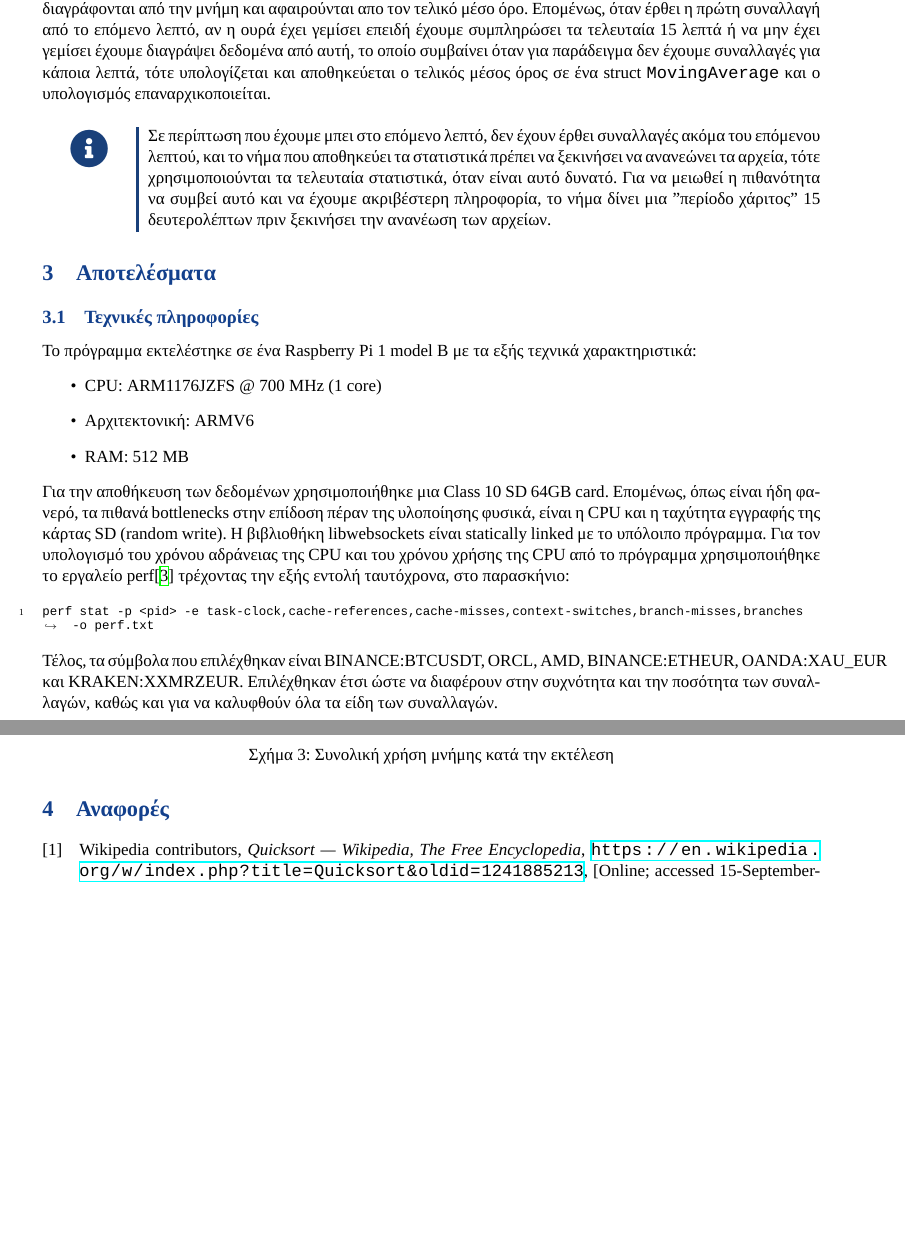
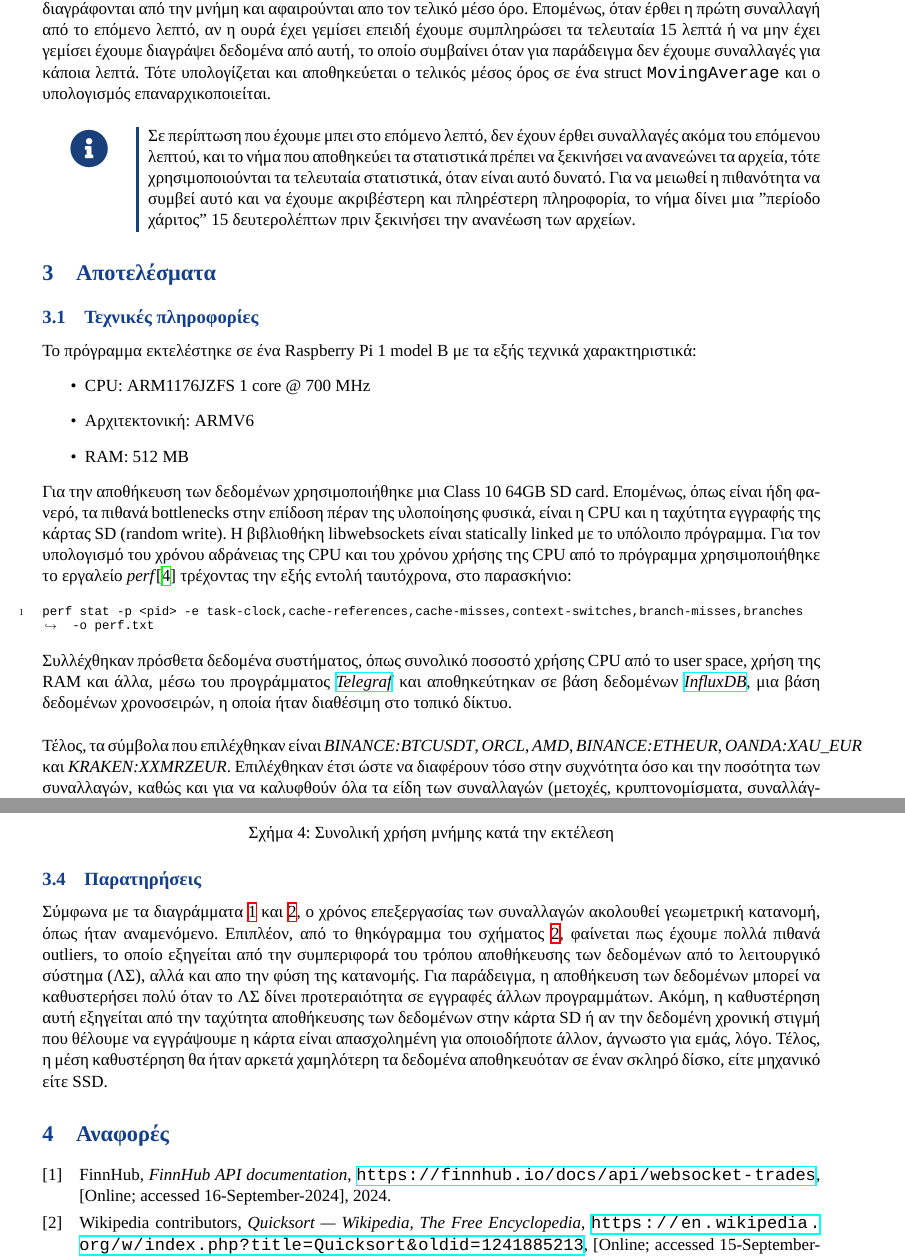
Before and after one commit to thetonk/tradestats, a LaTeX document (report/report.tex): two parts of pages 3 and 5 of 5, joined at a grey line, cut so that both start at the same text, the shorter picture padded with empty space. The pictures show the PDF file report/report.pdf that the author committed with the source.

Commit message:
update report

```diff
--- a/report/report.tex
+++ b/report/report.tex
@@ -90,38 +90,42 @@ typedef struct {
  } MovingAverage;
 \end{minted}
 \subsubsection{Υπολογισμός candlestick}
-\label{sec:orge2c3ffa}
+\label{sec:orga44b0d1}
 Όταν υπάρχουν συναλλαγές στο διάνυσμά του, τότε υπολογίζεται σε πραγματικό χρόνο η μέγιστη και ελάχιστη τιμή του συμβόλου του τελευταίου λεπτού. Όταν περάσει το λεπτό και έρχεται η πρώτη συναλαγή από το επόμενο λεπτό, τότε το τελικό αποτέλεσμα αποθηκεύεται σε ένα struct \texttt{Candle} και ο υπολογισμός επαναρχικοποιείται.
 \pagebreak
 \subsubsection{Υπολογισμός κινούμενου μέσου όρου}
-\label{sec:orgbfb1496}
-Όταν υπάρχουν συναλλαγές στο διάνυσμά του, τότε υπολογίζεται σε πραγματικό χρόνο ο μέσος όρος του τελευταίου λεπτού και προστίθεται στην ουρά. Αν υπάρχουν δεδομένα στην ουρά παλιότερα απο τα τελευταία 15 λεπτά, διαγράφονται από την μνήμη και αφαιρούνται απο τον τελικό μέσο όρο. Επομένως, όταν έρθει η πρώτη συναλλαγή από το επόμενο λεπτό, αν η ουρά έχει γεμίσει επειδή έχουμε συμπληρώσει τα τελευταία 15 λεπτά ή να μην έχει γεμίσει έχουμε διαγράψει δεδομένα από αυτή, το οποίο συμβαίνει όταν για παράδειγμα δεν έχουμε συναλλαγές για κάποια λεπτά, τότε υπολογίζεται και αποθηκεύεται ο τελικός μέσος όρος σε ένα struct \texttt{MovingAverage} και ο υπολογισμός επαναρχικοποιείται.
+\label{sec:org5cdf5e6}
+Όταν υπάρχουν συναλλαγές στο διάνυσμά του, τότε υπολογίζεται σε πραγματικό χρόνο ο μέσος όρος του τελευταίου λεπτού και προστίθεται στην ουρά. Αν υπάρχουν δεδομένα στην ουρά παλιότερα απο τα τελευταία 15 λεπτά, διαγράφονται από την μνήμη και αφαιρούνται απο τον τελικό μέσο όρο. Επομένως, όταν έρθει η πρώτη συναλλαγή από το επόμενο λεπτό, αν η ουρά έχει γεμίσει επειδή έχουμε συμπληρώσει τα τελευταία 15 λεπτά ή να μην έχει γεμίσει έχουμε διαγράψει δεδομένα από αυτή, το οποίο συμβαίνει όταν για παράδειγμα δεν έχουμε συναλλαγές για κάποια λεπτά. Τότε υπολογίζεται και αποθηκεύεται ο τελικός μέσος όρος σε ένα struct \texttt{MovingAverage} και ο υπολογισμός επαναρχικοποιείται.
 
-\notebox{Σε περίπτωση που έχουμε μπει στο επόμενο λεπτό, δεν έχουν έρθει συναλλαγές ακόμα του επόμενου λεπτού, και το νήμα που αποθηκεύει τα στατιστικά πρέπει να ξεκινήσει να ανανεώνει τα αρχεία, τότε χρησιμοποιούνται τα τελευταία στατιστικά, όταν είναι αυτό δυνατό. Για να μειωθεί η πιθανότητα να συμβεί αυτό και να έχουμε ακριβέστερη πληροφορία, το νήμα δίνει μια "περίοδο χάριτος" 15 δευτερολέπτων πριν ξεκινήσει την ανανέωση των αρχείων.}
+\notebox{Σε περίπτωση που έχουμε μπει στο επόμενο λεπτό, δεν έχουν έρθει συναλλαγές ακόμα του επόμενου λεπτού, και το νήμα που αποθηκεύει τα στατιστικά πρέπει να ξεκινήσει να ανανεώνει τα αρχεία, τότε χρησιμοποιούνται τα τελευταία στατιστικά, όταν είναι αυτό δυνατό. Για να μειωθεί η πιθανότητα να συμβεί αυτό και να έχουμε ακριβέστερη και πληρέστερη πληροφορία, το νήμα δίνει μια "περίοδο χάριτος" 15 δευτερολέπτων πριν ξεκινήσει την ανανέωση των αρχείων.}
 \section{Αποτελέσματα}
-\label{sec:org7846eff}
+\label{sec:org900d431}
 \subsection{Τεχνικές πληροφορίες}
-\label{sec:org383662d}
+\label{sec:org918b4f7}
 Το πρόγραμμα εκτελέστηκε σε ένα Raspberry Pi 1 model B με τα εξής τεχνικά χαρακτηριστικά:
 \begin{itemize}
-\item CPU: ARM1176JZFS @ 700 MHz (1 core)
+\item CPU: ARM1176JZFS 1 core @ 700 MHz
 \item Αρχιτεκτονική: ARMV6
 \item RAM: 512 MB
 \end{itemize}
 
-Για την αποθήκευση των δεδομένων χρησιμοποιήθηκε μια Class 10 SD 64GB card. Επομένως, όπως είναι ήδη φανερό, τα πιθανά bottlenecks στην επίδοση πέραν της υλοποίησης φυσικά, είναι η CPU και η ταχύτητα εγγραφής της κάρτας SD (random write). Η βιβλιοθήκη libwebsockets είναι statically linked με το υπόλοιπο πρόγραμμα. Για τον υπολογισμό του χρόνου αδράνειας της CPU και του χρόνου χρήσης της CPU από το πρόγραμμα χρησιμοποιήθηκε το εργαλείο perf\autocite{sites:perf-wiki} τρέχοντας την εξής εντολή ταυτόχρονα, στο παρασκήνιο:
+Για την αποθήκευση των δεδομένων χρησιμοποιήθηκε μια Class 10 64GB SD card. Επομένως, όπως είναι ήδη φανερό, τα πιθανά bottlenecks στην επίδοση πέραν της υλοποίησης φυσικά, είναι η CPU και η ταχύτητα εγγραφής της κάρτας SD (random write). Η βιβλιοθήκη libwebsockets είναι statically linked με το υπόλοιπο πρόγραμμα. Για τον υπολογισμό του χρόνου αδράνειας της CPU και του χρόνου χρήσης της CPU από το πρόγραμμα χρησιμοποιήθηκε το εργαλείο \emph{perf}\autocite{sites:perf-wiki} τρέχοντας την εξής εντολή ταυτόχρονα, στο παρασκήνιο:
 
 \begin{minted}[breaklines=true,breakanywhere=true,linenos=true,fontsize=\scriptsize]{bash}
 perf stat -p <pid> -e task-clock,cache-references,cache-misses,context-switches,branch-misses,branches -o perf.txt
 \end{minted}
-Τέλος, τα σύμβολα που επιλέχθηκαν είναι BINANCE:BTCUSDT, ORCL, AMD, BINANCE:ETHEUR, OANDA:XAU\_EUR και KRAKEN:XXMRZEUR. Επιλέχθηκαν έτσι ώστε να διαφέρουν στην συχνότητα και την ποσότητα των συναλλαγών, καθώς και για να καλυφθούν όλα τα είδη των συναλλαγών.
+
+
+Συλλέχθηκαν πρόσθετα δεδομένα συστήματος, όπως συνολικό ποσοστό χρήσης CPU από το user space, χρήση της RAM και άλλα, μέσω του προγράμματος \href{https://www.influxdata.com/time-series-platform/telegraf/}{\emph{Telegraf}} και αποθηκεύτηκαν σε βάση δεδομένων \href{https://www.influxdata.com}{\emph{InfluxDB}}, μια βάση δεδομένων χρονοσειρών, η οποία ήταν διαθέσιμη στο τοπικό δίκτυο. \\
+
+Τέλος, τα σύμβολα που επιλέχθηκαν είναι \emph{BINANCE:BTCUSDT}, \emph{ORCL}, \emph{AMD}, \emph{BINANCE:ETHEUR}, \emph{OANDA:XAU\_EUR} και \emph{KRAKEN:XXMRZEUR}. Επιλέχθηκαν έτσι ώστε να διαφέρουν τόσο στην συχνότητα όσο και την ποσότητα των συναλλαγών, καθώς και για να καλυφθούν όλα τα είδη των συναλλαγών (μετοχές, κρυπτονομίσματα, συναλλάγματα, πολύτιμα αγαθά).
 
 \pagebreak
 \subsection{Αδράνεια CPU}
-\label{sec:org13f09cd}
-Σύμφωνα με την έξοδο του perf (βλέπε το αρχείο \href{https://github.com/thetonk/tradestats/blob/main/report/perf.txt}{perf.txt}) ο χρόνος που εκτελέστηκε το πρόγραμμα ήταν περίπου 273996 δευτερόλεπτα και η διάρκεια που χρησιμοποίησε την CPU ήταν περίπου 12875 δευτερόλεπτα. Επομένως το ποσοστό της αδράνειας της CPU είναι \uline{96\%}, το οποίο είναι ένα καλό ποσοστό για εφαρμογή που τρέχει σε ενσωματωμένο σύστημα, διότι εξοικονομεί ενέργεια.
+\label{sec:org250cd24}
+Σύμφωνα με την έξοδο του \emph{perf} (βλέπε το αρχείο \href{https://github.com/thetonk/tradestats/blob/main/report/perf.txt}{perf.txt}) ο χρόνος που εκτελέστηκε το πρόγραμμα ήταν περίπου 273996 δευτερόλεπτα και η διάρκεια που χρησιμοποίησε την CPU ήταν περίπου 12875 δευτερόλεπτα. Επομένως το ποσοστό της αδράνειας της CPU είναι \uline{96\%}, το οποίο είναι ένα καλό ποσοστό για εφαρμογή που τρέχει σε ενσωματωμένο σύστημα, διότι όσο μεγαλύτερο είναι το ποσοστό αδράνειας του επεξεργαστή, τόση λιγότερη ενέργεια καταναλώνεται\autocite{inproceedings:power-usage}.
 \subsection{Διαγράμματα}
-\label{sec:orge001637}
+\label{sec:orgb6430fa}
 \subsubsection{Κατανομή χρόνου επεξεργασίας συναλλαγών}
-\label{sec:org73788f0}
+\label{sec:orgafdc512}
 \begin{center}
@@ -130,15 +139,18 @@ perf stat -p <pid> -e task-clock,cache-references,cache-misses,context-switches,
 \end{center}
 \subsubsection{Πόροι συστήματος}
-\label{sec:org987017e}
+\label{sec:org95a568c}
 \begin{center}
 \includegraphics[width=0.7\linewidth]{./images/cpu-usage.png}
-\captionof{figure}{Συνολικό ποσοστό χρήσης του επεξεργαστή από το user space κατά την εκτέλεση}
+\captionof{figure}{\label{fig:cpu}Συνολικό ποσοστό χρήσης του επεξεργαστή από το user space κατά την εκτέλεση}
 \end{center}
 
 \begin{center}
 \includegraphics[width=0.7\linewidth]{./images/memory-usage.png}
-\captionof{figure}{Συνολική χρήση μνήμης κατά την εκτέλεση}
+\captionof{figure}{\label{fig:mem}Συνολική χρήση μνήμης κατά την εκτέλεση}
 \end{center}
+\subsection{Παρατηρήσεις}
+\label{sec:org58a605c}
+Σύμφωνα με τα διαγράμματα \ref{fig:histogram-per-symbol} και \ref{fig:histogram-boxplot}, ο χρόνος επεξεργασίας των συναλλαγών ακολουθεί γεωμετρική κατανομή, όπως ήταν αναμενόμενο. Επιπλέον, από το θηκόγραμμα του σχήματος \ref{fig:histogram-boxplot}, φαίνεται πως έχουμε πολλά πιθανά outliers, το οποίο εξηγείται από την συμπεριφορά του τρόπου αποθήκευσης των δεδομένων από το λειτουργικό σύστημα (ΛΣ), αλλά και απο την φύση της κατανομής. Για παράδειγμα, η αποθήκευση των δεδομένων μπορεί να καθυστερήσει πολύ όταν το ΛΣ δίνει προτεραιότητα σε εγγραφές άλλων προγραμμάτων. Ακόμη, η καθυστέρηση αυτή εξηγείται από την ταχύτητα αποθήκευσης των δεδομένων στην κάρτα SD ή αν την δεδομένη χρονική στιγμή που θέλουμε να εγγράψουμε η κάρτα είναι απασχολημένη για οποιοδήποτε άλλον, άγνωστο για εμάς, λόγο. Τέλος, η μέση καθυστέρηση θα ήταν αρκετά χαμηλότερη τα δεδομένα αποθηκευόταν σε έναν σκληρό δίσκο, είτε μηχανικό είτε SSD.
 
 \printbibliography[heading=bibnumbered]
 \end{document}
```
Also changed, not shown: report/report.pdf, report/report.tex (29 more changed lines), 1 other file.
